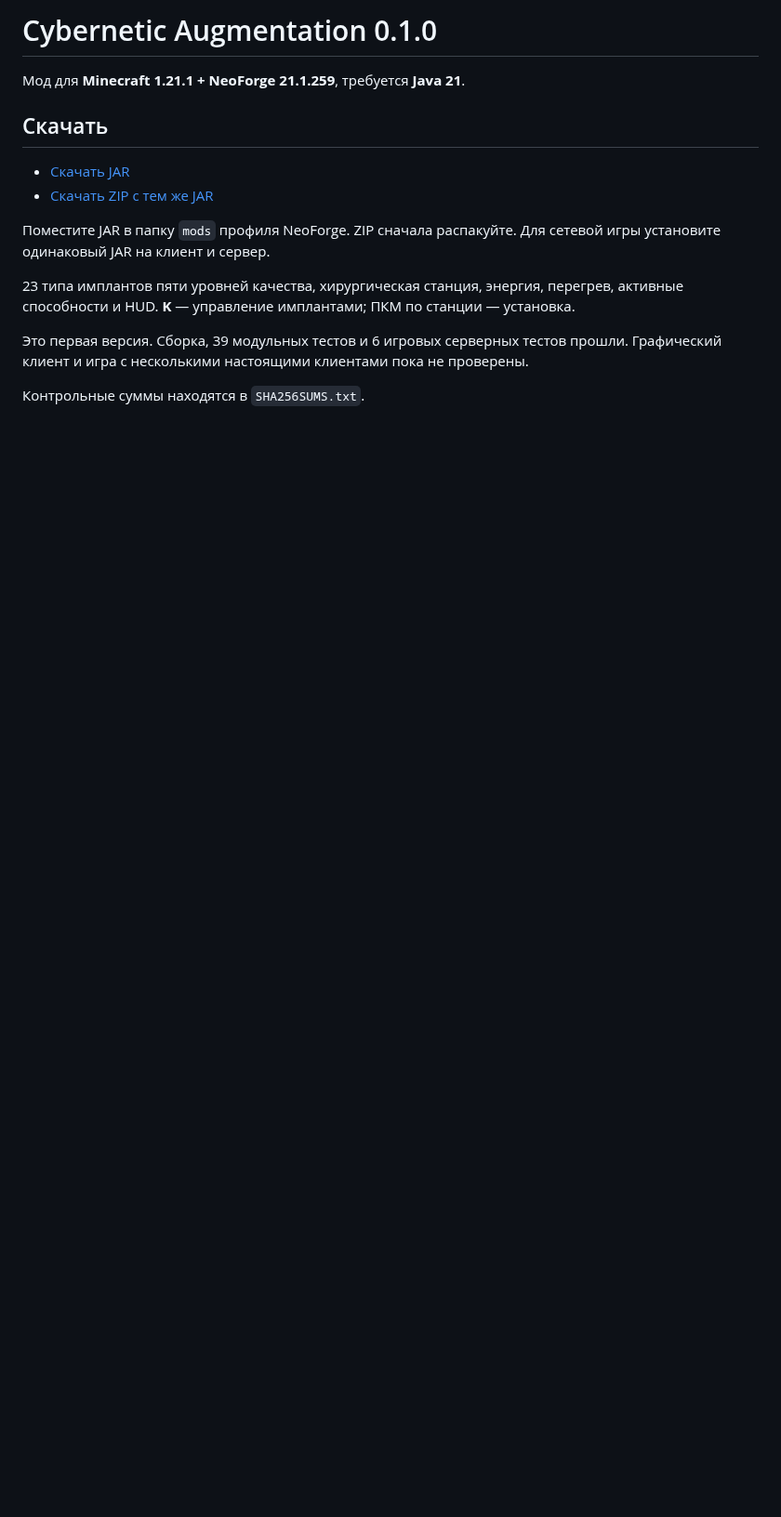
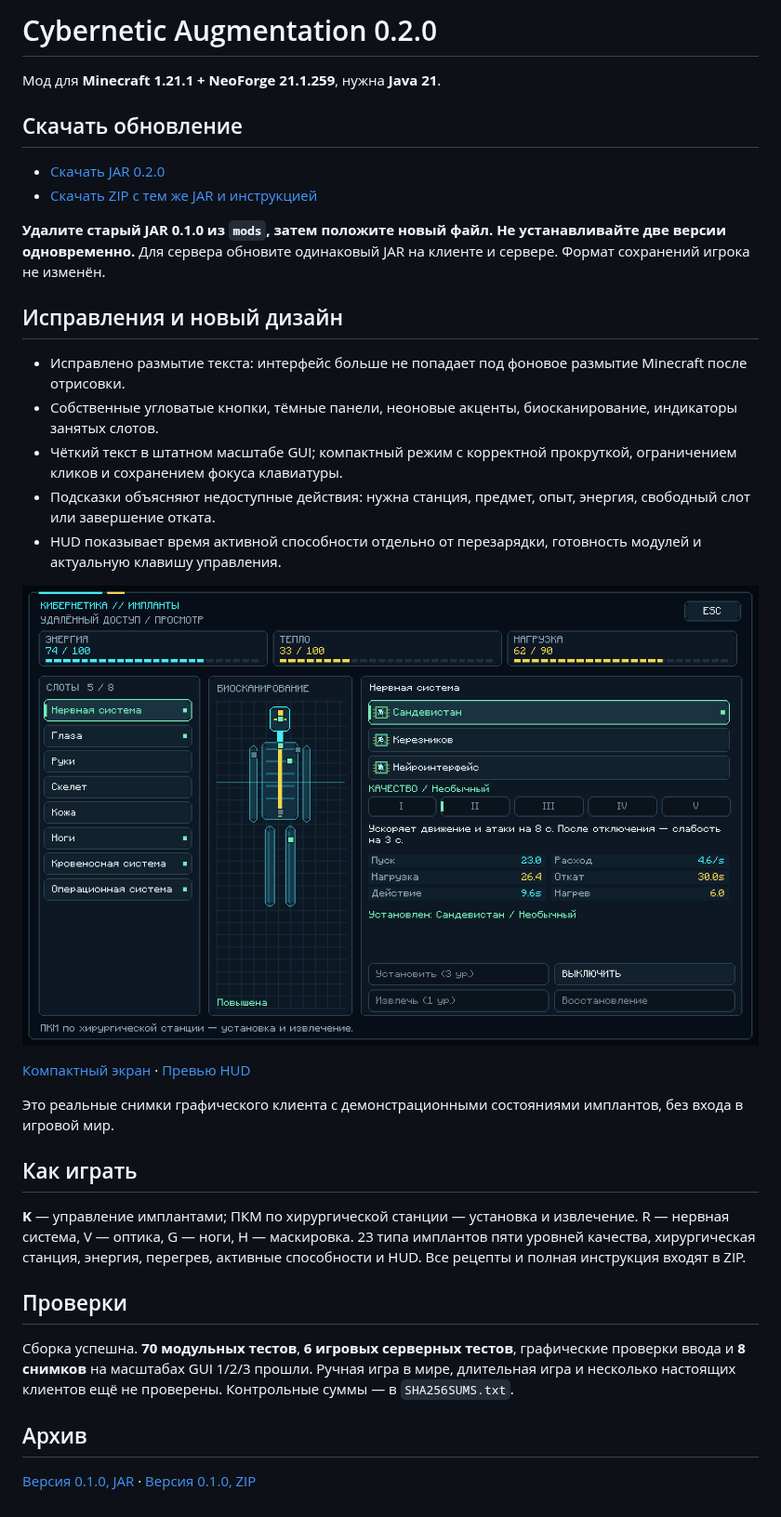
Before and after one commit to fogcer23-ctrl/Modminetcraftsuperpupercyberpuck, a Markdown page: README.md, the part around the change. Shown at 93% size. Drawn GitHub-style; pictures changed too: preview-0.2.0.png (added); blank space fills up the shorter version.

Commit message:
Release 0.2.0: fix blurred interface and redesign cyberpunk controls

```diff
--- a/README.md
+++ b/README.md
@@ -1,16 +1,36 @@
-# Cybernetic Augmentation 0.1.0
+# Cybernetic Augmentation 0.2.0
 
-Мод для **Minecraft 1.21.1 + NeoForge 21.1.259**, требуется **Java 21**.
+Мод для **Minecraft 1.21.1 + NeoForge 21.1.259**, нужна **Java 21**.
 
-## Скачать
+## Скачать обновление
 
-- [Скачать JAR](https://github.com/fogcer23-ctrl/Modminetcraftsuperpupercyberpuck/raw/refs/heads/downloads/cybernetic_augmentation-0.1.0.jar)
-- [Скачать ZIP с тем же JAR](https://github.com/fogcer23-ctrl/Modminetcraftsuperpupercyberpuck/raw/refs/heads/downloads/cybernetic_augmentation-0.1.0-download.zip)
+- [Скачать JAR 0.2.0](https://github.com/fogcer23-ctrl/Modminetcraftsuperpupercyberpuck/raw/refs/heads/downloads/cybernetic_augmentation-0.2.0.jar)
+- [Скачать ZIP с тем же JAR и инструкцией](https://github.com/fogcer23-ctrl/Modminetcraftsuperpupercyberpuck/raw/refs/heads/downloads/cybernetic_augmentation-0.2.0-download.zip)
 
-Поместите JAR в папку `mods` профиля NeoForge. ZIP сначала распакуйте. Для сетевой игры установите одинаковый JAR на клиент и сервер.
+**Удалите старый JAR 0.1.0 из `mods`, затем положите новый файл. Не устанавливайте две версии одновременно.** Для сервера обновите одинаковый JAR на клиенте и сервере. Формат сохранений игрока не изменён.
 
-23 типа имплантов пяти уровней качества, хирургическая станция, энергия, перегрев, активные способности и HUD. **K** — управление имплантами; ПКМ по станции — установка.
+## Исправления и новый дизайн
 
-Это первая версия. Сборка, 39 модульных тестов и 6 игровых серверных тестов прошли. Графический клиент и игра с несколькими настоящими клиентами пока не проверены.
+- Исправлено размытие текста: интерфейс больше не попадает под фоновое размытие Minecraft после отрисовки.
+- Собственные угловатые кнопки, тёмные панели, неоновые акценты, биосканирование, индикаторы занятых слотов.
+- Чёткий текст в штатном масштабе GUI; компактный режим с корректной прокруткой, ограничением кликов и сохранением фокуса клавиатуры.
+- Подсказки объясняют недоступные действия: нужна станция, предмет, опыт, энергия, свободный слот или завершение отката.
+- HUD показывает время активной способности отдельно от перезарядки, готовность модулей и актуальную клавишу управления.
 
-Контрольные суммы находятся в `SHA256SUMS.txt`.
+![Новый интерфейс](preview-0.2.0.png)
+
+[Компактный экран](preview-0.2.0-compact.png) · [Превью HUD](preview-0.2.0-hud.png)
+
+Это реальные снимки графического клиента с демонстрационными состояниями имплантов, без входа в игровой мир.
+
+## Как играть
+
+**K** — управление имплантами; ПКМ по хирургической станции — установка и извлечение. R — нервная система, V — оптика, G — ноги, H — маскировка. 23 типа имплантов пяти уровней качества, хирургическая станция, энергия, перегрев, активные способности и HUD. Все рецепты и полная инструкция входят в ZIP.
+
+## Проверки
+
+Сборка успешна. **70 модульных тестов**, **6 игровых серверных тестов**, графические проверки ввода и **8 снимков** на масштабах GUI 1/2/3 прошли. Ручная игра в мире, длительная игра и несколько настоящих клиентов ещё не проверены. Контрольные суммы — в `SHA256SUMS.txt`.
+
+## Архив
+
+[Версия 0.1.0, JAR](https://github.com/fogcer23-ctrl/Modminetcraftsuperpupercyberpuck/raw/refs/heads/downloads/cybernetic_augmentation-0.1.0.jar) · [Версия 0.1.0, ZIP](https://github.com/fogcer23-ctrl/Modminetcraftsuperpupercyberpuck/raw/refs/heads/downloads/cybernetic_augmentation-0.1.0-download.zip)
```
Also changed, not shown: preview-0.2.0-compact.png (added), preview-0.2.0-hud.png (added), 3 other files.
